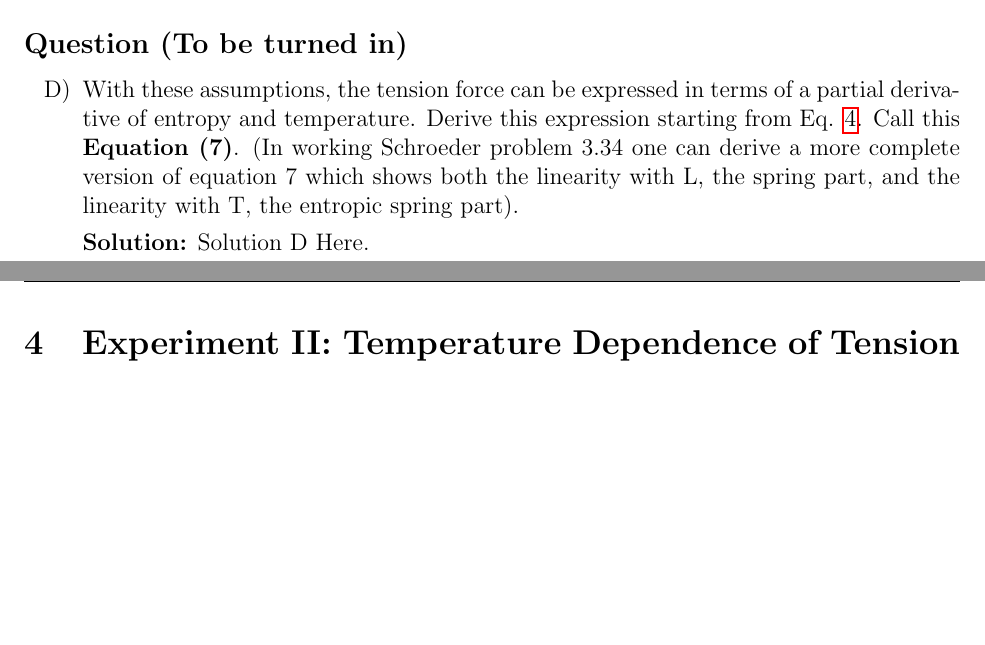
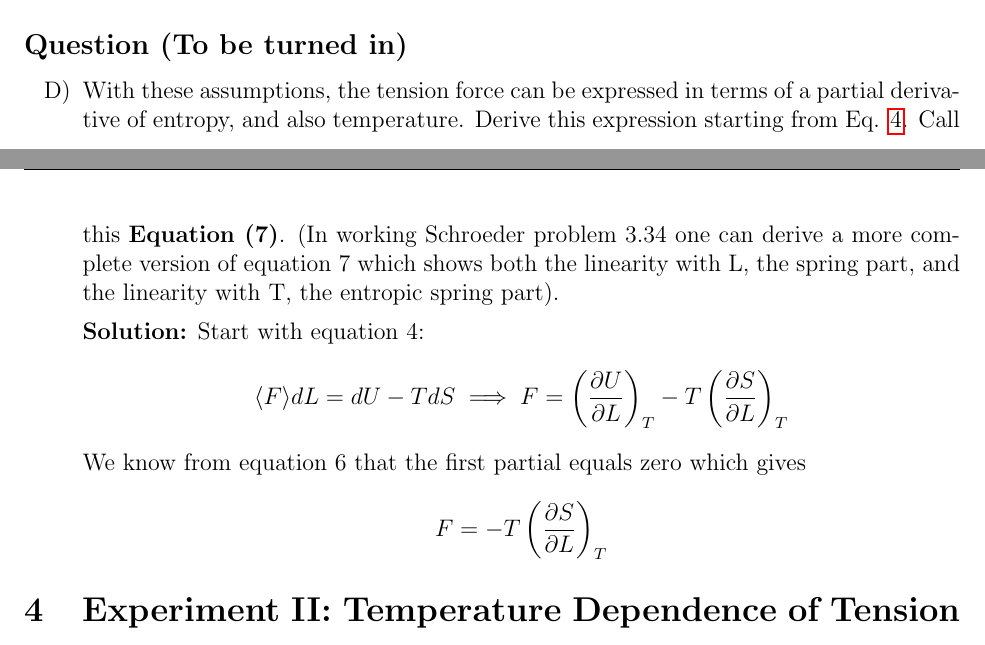
Before and after one commit to RocketFTW/Thermal-EarL-2026, a LaTeX document (EaRL.tex): two parts of pages 6 and 7 of 9, joined at a grey line, cut so that both start at the same text, the shorter picture padded with empty space. Compiled offline with pdfLaTeX.

Commit message:
Finished question D

```diff
--- a/EaRL.tex
+++ b/EaRL.tex
@@ -317,9 +317,13 @@ We further assume internal energy depends only on temperature independently of e
 \subsection*{Question (To be turned in)}
 \begin{enumerate}[label=\Alph*), start=4]
     \addcontentsline{toc}{subsection}{Question D}
-    \item With these assumptions, the tension force can be expressed in terms of a partial derivative of entropy and temperature. Derive this expression starting from Eq. \ref{eq:combined}. Call this \textbf{Equation (7)}.  (In working Schroeder problem 3.34 one can derive a more complete version of equation 7 which shows both the linearity with L, the spring part, and the linearity with T, the entropic spring part).
+    \item With these assumptions, the tension force can be expressed in terms of a partial derivative of entropy, and also temperature. Derive this expression starting from Eq. \ref{eq:combined}. Call this \textbf{Equation (7)}.  (In working Schroeder problem 3.34 one can derive a more complete version of equation 7 which shows both the linearity with L, the spring part, and the linearity with T, the entropic spring part).
 
-    {\bfseries Solution:} Solution D Here.
+    {\bfseries Solution:} Start with equation 4:
+    $$\langle F \rangle dL = dU - TdS \implies F = \left(\frac{\partial U}{\partial L}\right)_{T} - T \left(\frac{\partial S}{\partial L}\right)_{T}$$
+    We know from equation 6 that the first partial equals zero which gives
+    $$F = -T \left(\frac{\partial S}{\partial L}\right)_{T}$$
+
 \end{enumerate}
 
 % --- Experiment II ---
```
Also changed, not shown: EaRL.tex (2 more changed lines).
